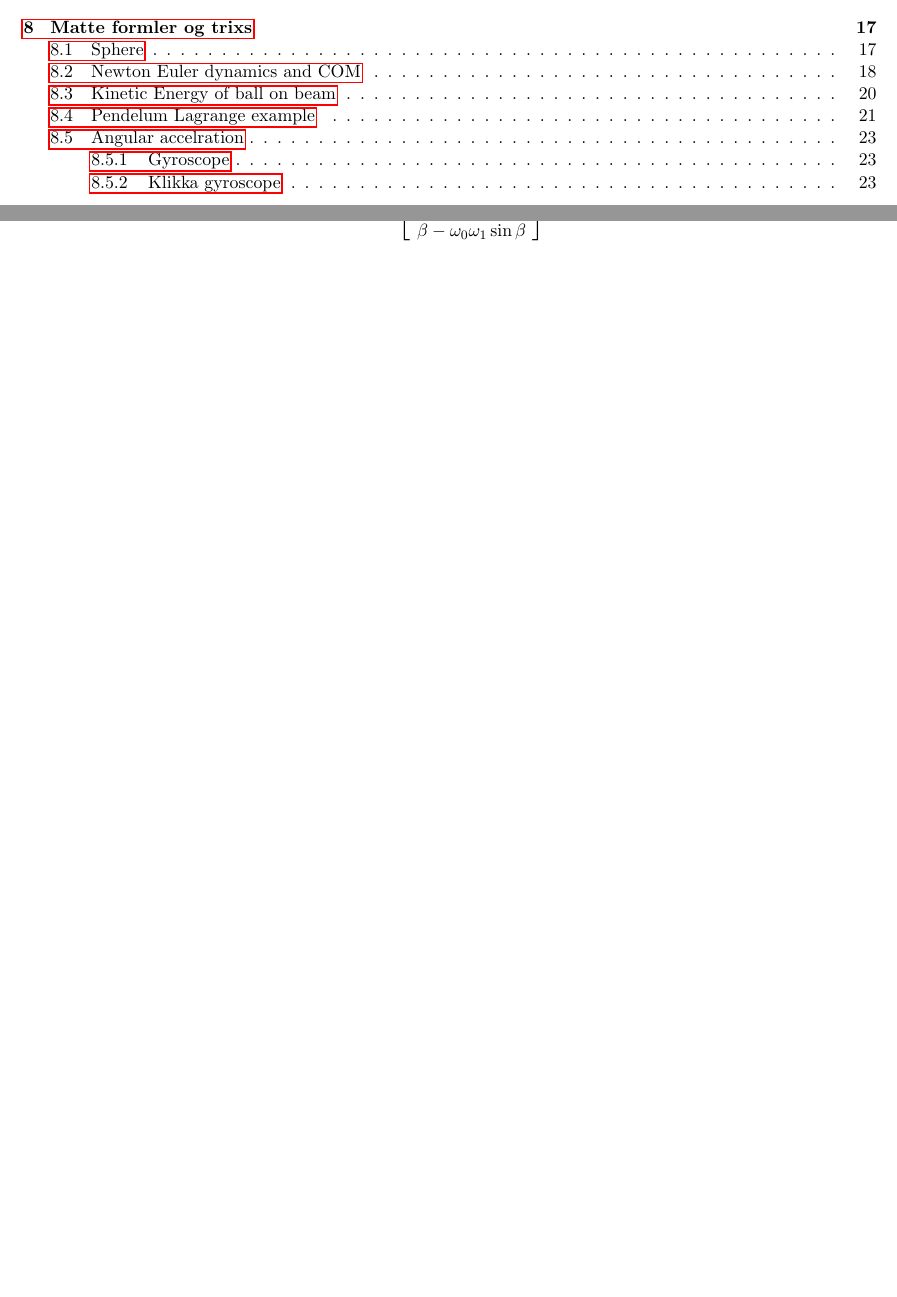
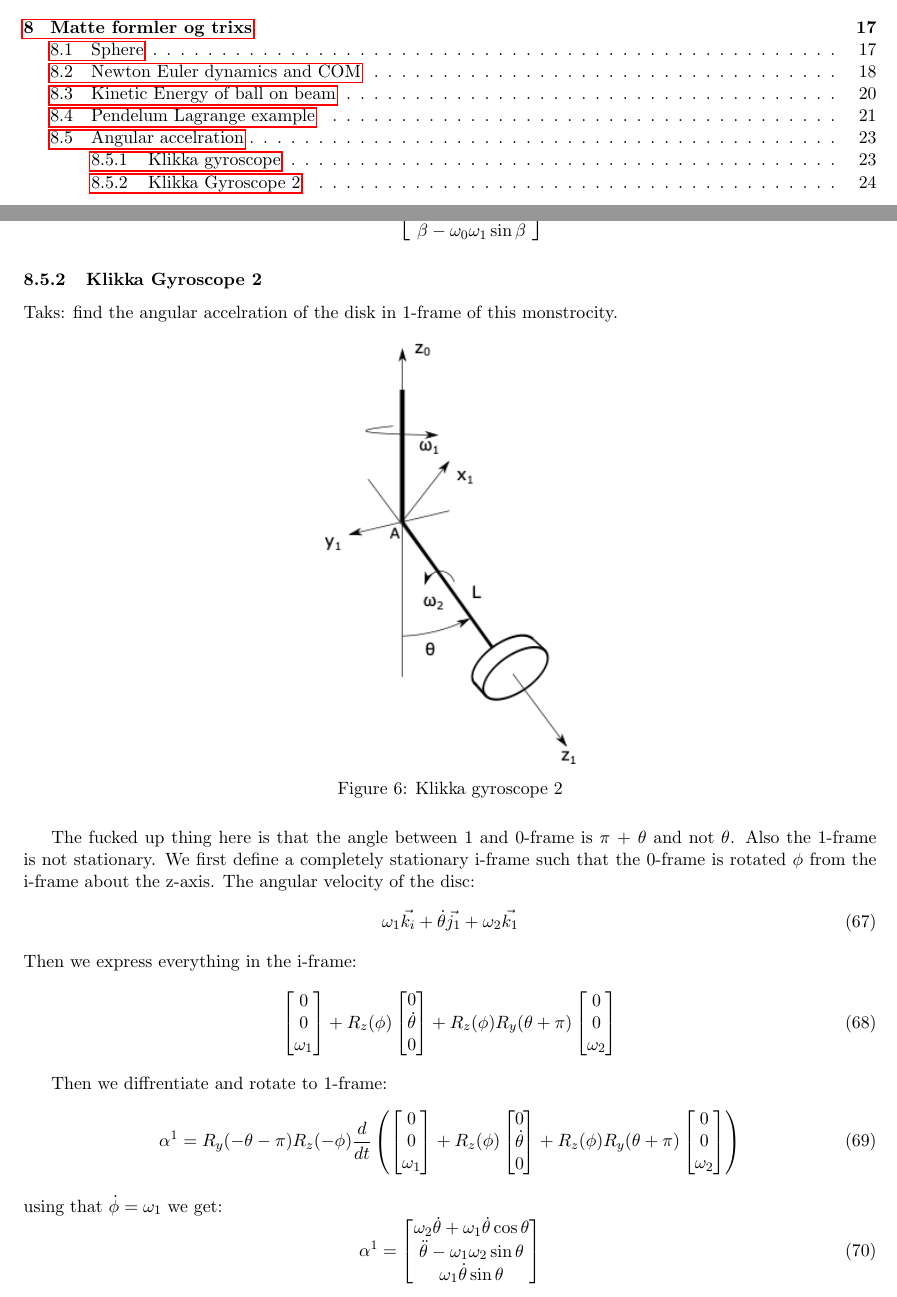
Before and after one commit to lommeman/ModSimFormelhefte, a LaTeX document (main.tex, which reads appendix for eksempler.tex): two parts of pages 3 and 27 of 27, joined at a grey line, cut so that both start at the same text, the shorter picture padded with empty space. Compiled offline with pdfLaTeX.

Commit message:
klikka gyro 2

```diff
--- a/appendix for eksempler.tex
+++ b/appendix for eksempler.tex
@@ -353,3 +354,79 @@ using that $\dot{\theta_0} = \omega_0$ we get:
         \ddot{\beta}-\omega_0\omega_1\sin\beta
     \end{bmatrix}
 \end{equation}
+
+\subsubsection{Klikka Gyroscope 2}
+Taks: find the angular accelration of the disk in 1-frame of this monstrocity.
+
+\begin{figure}[H]
+    \centering
+    \includegraphics[scale = 0.7]{figures/gyro.png}
+    \caption{Klikka gyroscope 2}
+    \label{fig:hardcoregyro2}
+\end{figure}
+
+The fucked up thing here is that the angle between 1 and 0-frame is $\pi$ + $\theta$ and not $\theta$. Also the 1-frame is not stationary. We first define a completely stationary i-frame such that the 0-frame is rotated $\phi$ from the i-frame about the z-axis.
+The angular velocity of the disc:
+\begin{equation}
+    \omega_1\vec{k_i} + \dot{\theta}\vec{j_1} + \omega_2 \vec{k_1}
+\end{equation}
+Then we express everything in the i-frame:
+\begin{equation}
+    \begin{bmatrix}
+        0 \\
+        0\\
+        \omega_1
+    \end{bmatrix}
+    +
+    R_z(\phi)
+    \begin{bmatrix}
+        0 \\
+        \dot{\theta}\\
+        0
+    \end{bmatrix}
+    +
+    R_z(\phi)R_y(\theta+\pi)
+    \begin{bmatrix}
+        0 \\
+        0\\
+        \omega_2
+    \end{bmatrix}
+\end{equation}
+
+Then we diffrentiate and rotate to 1-frame:
+\begin{equation}
+\alpha^1 =
+    R_y(-\theta-\pi)
+    R_z(-\phi)
+    \frac{d}{dt}
+    \left(
+    \begin{bmatrix}
+        0 \\
+        0\\
+        \omega_1
+    \end{bmatrix}
+    +
+    R_z(\phi)
+    \begin{bmatrix}
+        0 \\
+        \dot{\theta}\\
+        0
+    \end{bmatrix}
+    +
+    R_z(\phi)R_y(\theta+\pi)
+    \begin{bmatrix}
+        0 \\
+        0\\
+        \omega_2
+    \end{bmatrix}
+    \right)
+\end{equation}
+using that $\dot{\phi} = \omega_1$ we get:
+\begin{equation}
+    \alpha^1 =
+    \begin{bmatrix}
+        \omega_2\dot{\theta}+\omega_1\dot{\theta}\cos\theta \\
+        \ddot{\theta} - \omega_1\omega_2\sin\theta \\
+        \omega_1\dot{\theta}\sin{\theta}
+    \end{bmatrix}
+\end{equation}
```
Also changed, not shown: appendix for eksempler.tex (3 more changed lines).
